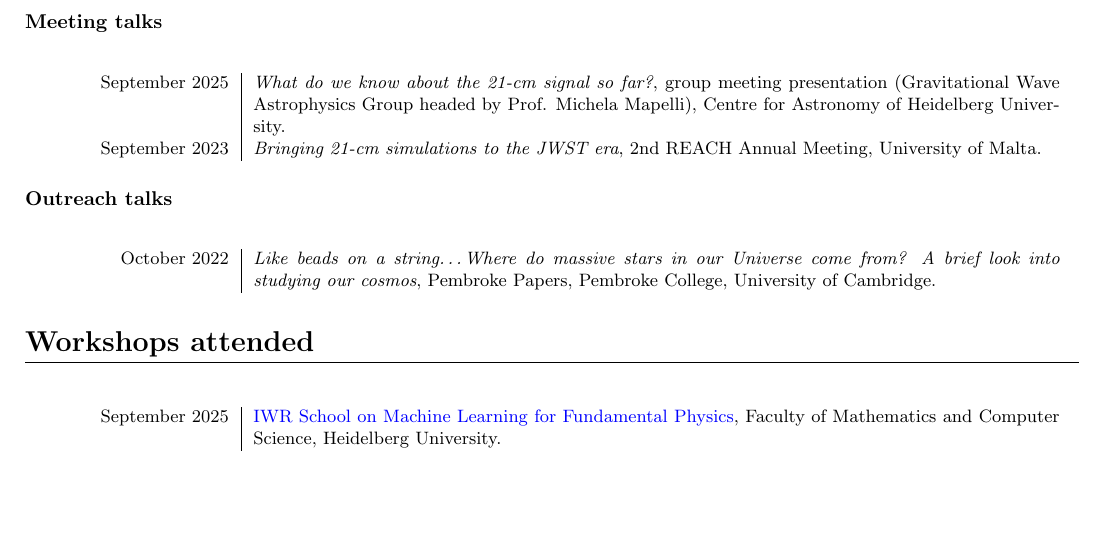
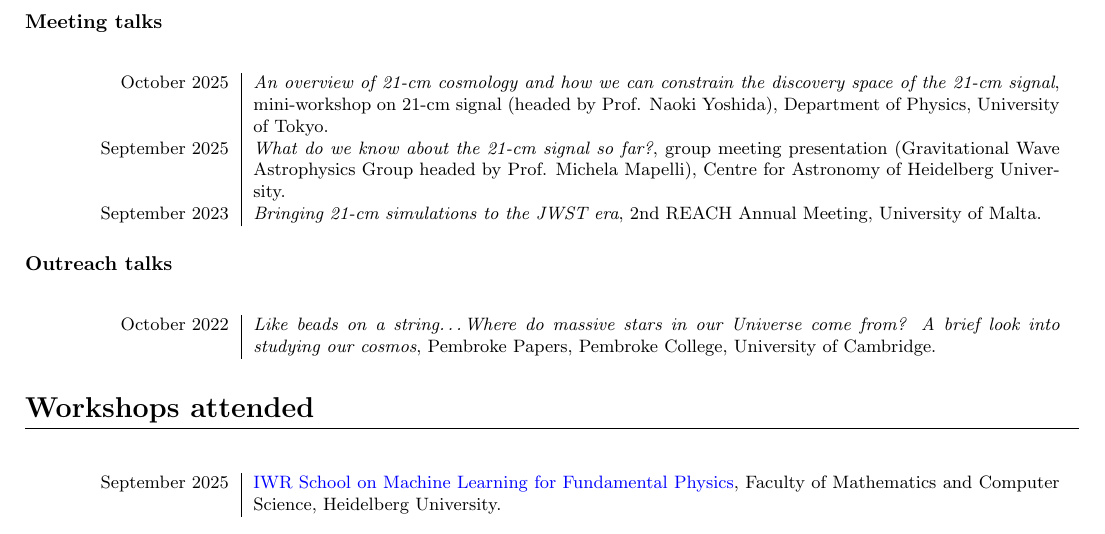
Before and after one commit to JitenDhandha/CV, a LaTeX CV (CV.tex): part of page 3 of 4, cut so that both start at the same text, the shorter picture padded with empty space. Compiled offline with pdfLaTeX.

Commit message:
add mini-workshop

```diff
--- a/CV.tex
+++ b/CV.tex
@@ -172,6 +172,8 @@ My research focuses on the study of the early Universe, spanning the \textbf{Dar
 \subsection*{Meeting talks}
 \begin{longtable}{L!{\vrule}R}
 
+    October 2025 & \textit{An overview of 21-cm cosmology and how we can constrain the discovery space of the 21-cm signal}, mini-workshop on 21-cm signal (headed by Prof. Naoki Yoshida), Department of Physics, University of Tokyo. \\
+
     September 2025 & \textit{What do we know about the 21-cm signal so far?}, group meeting presentation (Gravitational Wave Astrophysics Group headed by Prof. Michela Mapelli), Centre for Astronomy of Heidelberg University. \\
 
     September 2023 & \textit{Bringing 21-cm simulations to the JWST era}, 2nd REACH Annual Meeting, University of Malta. \\
```
Also changed, not shown: CV.pdf.
